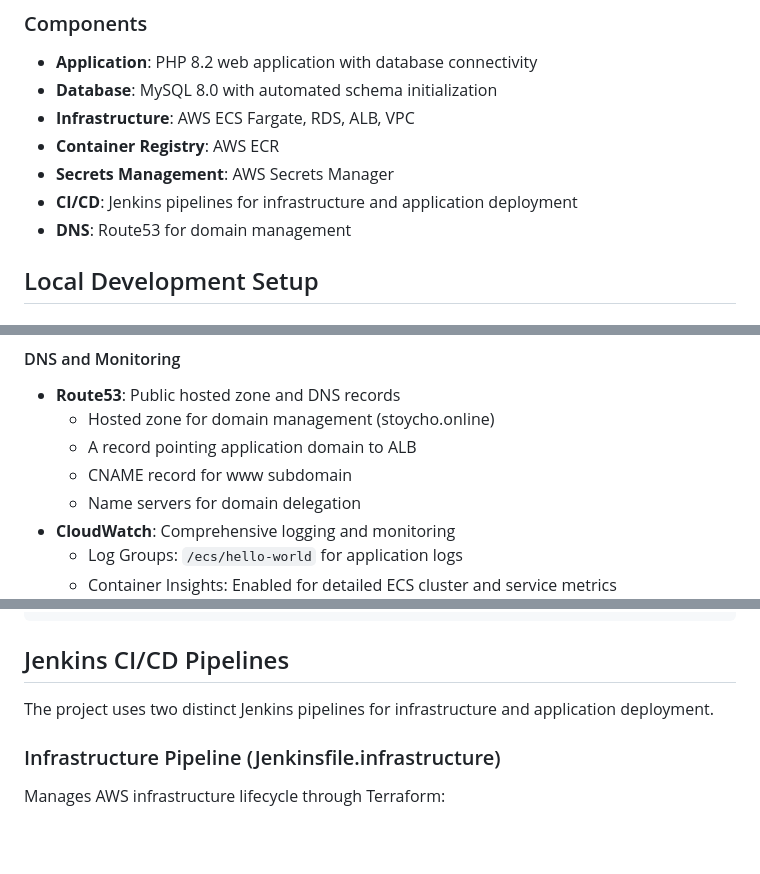
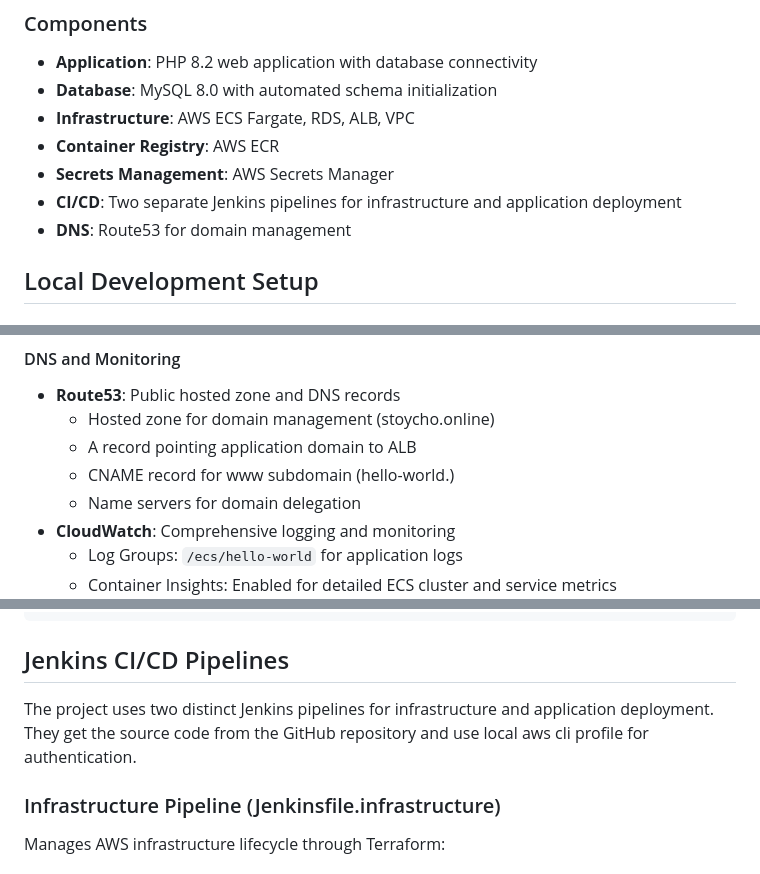
Before and after one commit to stoychost/ProgressInterview, a Markdown page: README.md, 3 parts joined by grey strips. Rendered like a GitHub page; blank space fills up the shorter version.

```diff
--- a/README.md
+++ b/README.md
@@ -14,7 +15,7 @@ The application consists of a PHP web application with MySQL database, deployed
 - **Infrastructure**: AWS ECS Fargate, RDS, ALB, VPC
 - **Container Registry**: AWS ECR
 - **Secrets Management**: AWS Secrets Manager
-- **CI/CD**: Jenkins pipelines for infrastructure and application deployment
+- **CI/CD**: Two separate Jenkins pipelines for infrastructure and application deployment
 - **DNS**: Route53 for domain management
 
 ## Local Development Setup
@@ -125,7 +128,7 @@ The Terraform configuration creates a complete AWS infrastructure:
 - **Route53**: Public hosted zone and DNS records
   - Hosted zone for domain management (stoycho.online)
   - A record pointing application domain to ALB
-  - CNAME record for www subdomain
+  - CNAME record for www subdomain (hello-world.)
   - Name servers for domain delegation
 - **CloudWatch**: Comprehensive logging and monitoring
   - Log Groups: `/ecs/hello-world` for application logs
@@ -152,7 +155,7 @@ terraform/
 
 ## Jenkins CI/CD Pipelines
 
-The project uses two distinct Jenkins pipelines for infrastructure and application deployment.
+The project uses two distinct Jenkins pipelines for infrastructure and application deployment. They get the source code from the GitHub repository and use local aws cli profile for authentication.
 
 ### Infrastructure Pipeline (Jenkinsfile.infrastructure)
 
```
Also changed, not shown: other parts of README.md (+16 -7 lines).
